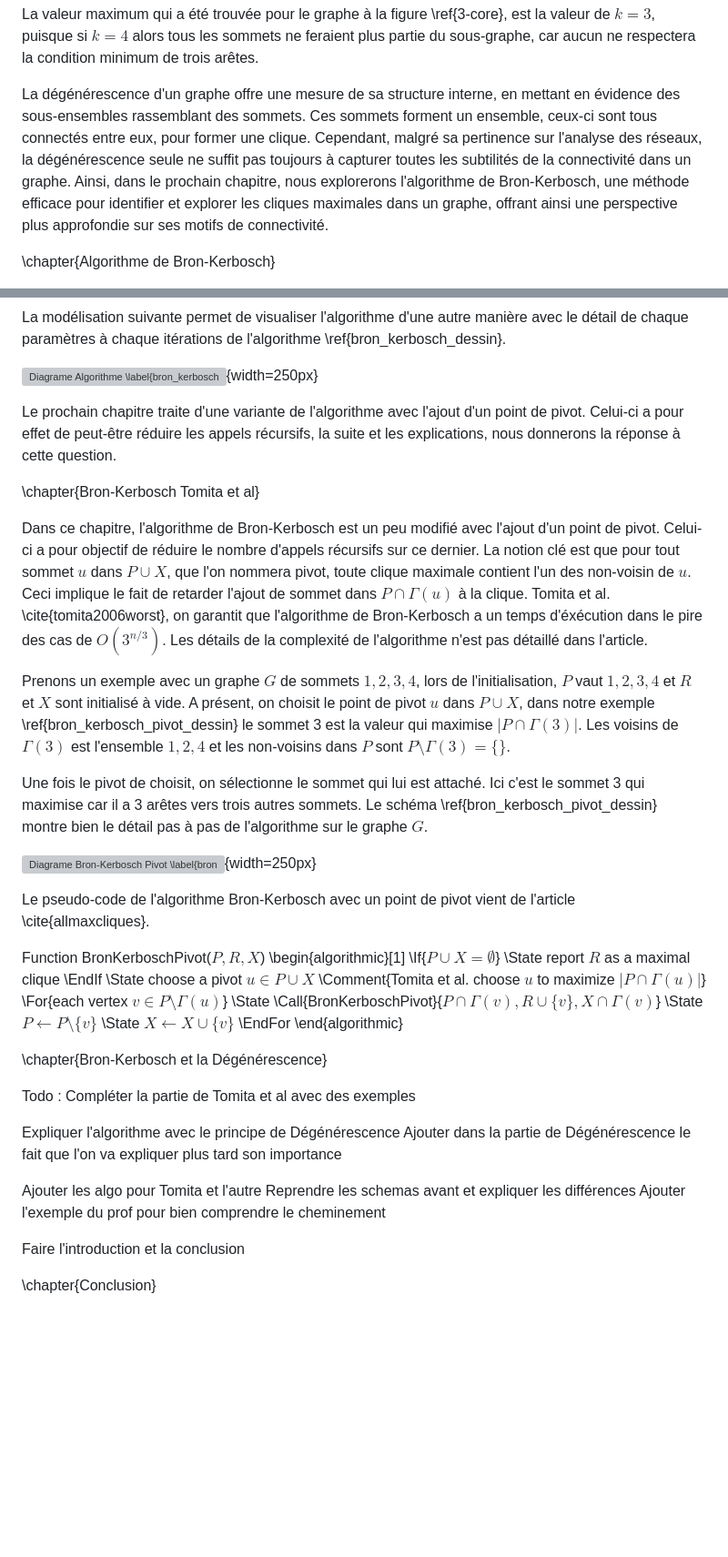
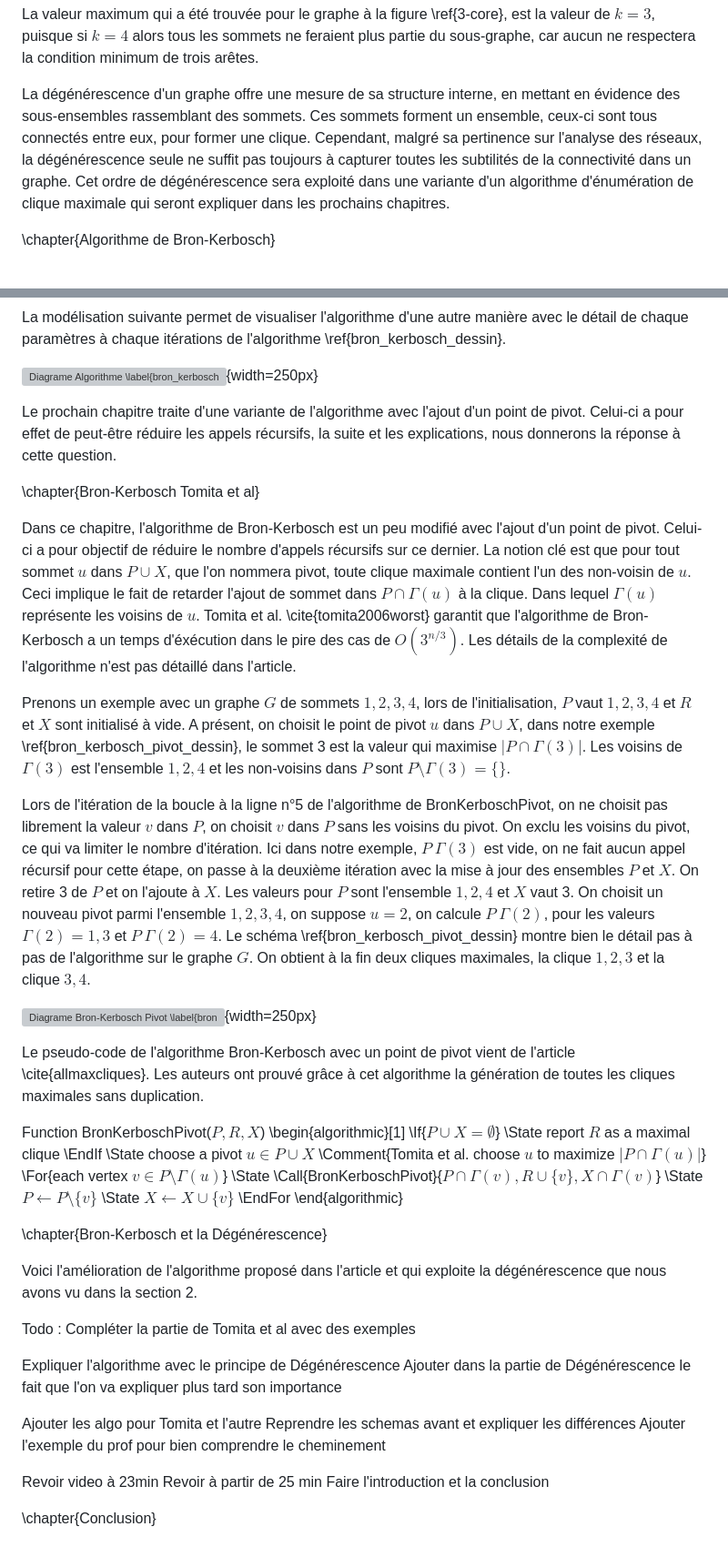
Before and after one commit to sebabal1/projet_lrs, a Markdown page: src/memoire-umons/umons_lrs.md, 2 parts joined by grey strips. Shown at 91% size. GitHub-like rendering; blank space fills up the shorter version; grey boxes are pictures that could not be loaded.

Commit message:
Pivot + images

```diff
--- a/src/memoire-umons/umons_lrs.md
+++ b/src/memoire-umons/umons_lrs.md
@@ -77,7 +77,7 @@ Pour une dégénérescence dans laquelle $k=3$, le graphe à la figure \ref{3-co
 
 La valeur maximum qui a été trouvée pour le graphe à la figure \ref{3-core}, est la valeur de $k=3$, puisque si $k=4$ alors tous les sommets ne feraient plus partie du sous-graphe, car aucun ne respectera la condition minimum de trois arêtes.
 
-La dégénérescence d'un graphe offre une mesure de sa structure interne, en mettant en évidence des sous-ensembles rassemblant des sommets. Ces sommets forment un ensemble, ceux-ci sont tous connectés entre eux, pour former une clique. Cependant, malgré sa pertinence sur l'analyse des réseaux, la dégénérescence seule ne suffit pas toujours à capturer toutes les subtilités de la connectivité dans un graphe. Ainsi, dans le prochain chapitre, nous explorerons l'algorithme de Bron-Kerbosch, une méthode efficace pour identifier et explorer les cliques maximales dans un graphe, offrant ainsi une perspective plus approfondie sur ses motifs de connectivité.
+La dégénérescence d'un graphe offre une mesure de sa structure interne, en mettant en évidence des sous-ensembles rassemblant des sommets. Ces sommets forment un ensemble, ceux-ci sont tous connectés entre eux, pour former une clique. Cependant, malgré sa pertinence sur l'analyse des réseaux, la dégénérescence seule ne suffit pas toujours à capturer toutes les subtilités de la connectivité dans un graphe. Cet ordre de dégénérescence sera exploité dans une variante d'un algorithme d'énumération de clique maximale qui seront expliquer dans les prochains chapitres.
 
 \chapter{Algorithme de Bron-Kerbosch}
 
@@ -133,9 +133,9 @@ Le prochain chapitre traite d'une variante de l'algorithme avec l'ajout d'un poi
 
 \chapter{Bron-Kerbosch Tomita et al}
 
-Dans ce chapitre, l'algorithme de Bron-Kerbosch est un peu modifié avec l'ajout d'un point de pivot. Celui-ci a pour objectif de réduire le nombre d'appels récursifs sur ce dernier. La notion clé est que pour tout sommet $u$ dans $P \cup X$, que l'on nommera pivot, toute clique maximale contient l'un des non-voisin de $u$. Ceci implique le fait de retarder l'ajout de sommet dans $P \cap \Gamma(u)$ à la clique. Tomita et al. \cite{tomita2006worst}, on garantit que l'algorithme de Bron-Kerbosch a un temps d'éxécution dans le pire des cas de $O(3^{n/3})$. Les détails de la complexité de l'algorithme n'est pas détaillé dans l'article.
+Dans ce chapitre, l'algorithme de Bron-Kerbosch est un peu modifié avec l'ajout d'un point de pivot. Celui-ci a pour objectif de réduire le nombre d'appels récursifs sur ce dernier. La notion clé est que pour tout sommet $u$ dans $P \cup X$, que l'on nommera pivot, toute clique maximale contient l'un des non-voisin de $u$. Ceci implique le fait de retarder l'ajout de sommet dans $P \cap \Gamma(u)$ à la clique. Dans lequel $\Gamma(u)$ représente les voisins de $u$. Tomita et al. \cite{tomita2006worst} garantit que l'algorithme de Bron-Kerbosch a un temps d'éxécution dans le pire des cas de $O(3^{n/3})$. Les détails de la complexité de l'algorithme n'est pas détaillé dans l'article.
 
-Prenons un exemple avec un graphe $G$ de sommets ${1,2,3,4}$, lors de l'initialisation, $P$ vaut ${1,2,3,4}$ et $R$ et $X$ sont initialisé à vide. A présent, on choisit le point de pivot $u$ dans $P \cup X$, dans notre exemple \ref{bron_kerbosch_pivot_dessin} le sommet 3 est la valeur qui maximise $\left| P \cap \Gamma(3) \right|$. Les voisins de $\Gamma(3)$ est l'ensemble ${1,2,4}$ et les non-voisins dans $P$ sont $P \setminus \Gamma(3) = \{\}$.
+Prenons un exemple avec un graphe $G$ de sommets ${1,2,3,4}$, lors de l'initialisation, $P$ vaut ${1,2,3,4}$ et $R$ et $X$ sont initialisé à vide. A présent, on choisit le point de pivot $u$ dans $P \cup X$, dans notre exemple \ref{bron_kerbosch_pivot_dessin}, le sommet 3 est la valeur qui maximise $\left| P \cap \Gamma(3) \right|$. Les voisins de $\Gamma(3)$ est l'ensemble ${1,2,4}$ et les non-voisins dans $P$ sont $P \setminus \Gamma(3) = \{\}$.
 
-Une fois le pivot de choisit, on sélectionne le sommet qui lui est attaché. Ici c'est le sommet 3 qui maximise car il a 3 arêtes vers trois autres sommets. Le schéma \ref{bron_kerbosch_pivot_dessin} montre bien le détail pas à pas de l'algorithme sur le graphe $G$.
+Lors de l'itération de la boucle à la ligne n°5 de l'algorithme de BronKerboschPivot, on ne choisit pas librement la valeur $v$ dans $P$, on choisit $v$ dans $P$ sans les voisins du pivot. On exclu les voisins du pivot, ce qui va limiter le nombre d'itération. Ici dans notre exemple, $P \ \Gamma(3)$ est vide, on ne fait aucun appel récursif pour cette étape, on passe à la deuxième itération avec la mise à jour des ensembles $P$ et $X$. On retire 3 de $P$ et on l'ajoute à $X$. Les valeurs pour $P$ sont l'ensemble ${1,2,4}$ et $X$ vaut 3. On choisit un nouveau pivot parmi l'ensemble ${1,2,3,4}$, on suppose $u = 2$, on calcule $P \ \Gamma(2)$, pour les valeurs $\Gamma(2) = {1,3}$ et $P \ \Gamma(2) = 4$. Le schéma \ref{bron_kerbosch_pivot_dessin} montre bien le détail pas à pas de l'algorithme sur le graphe $G$. On obtient à la fin deux cliques maximales, la clique ${1,2,3}$ et la clique ${3,4}$.
 
@@ -143,5 +143,5 @@ Une fois le pivot de choisit, on sélectionne le sommet qui lui est attaché. Ic
 
-Le pseudo-code de l'algorithme Bron-Kerbosch avec un point de pivot vient de l'article \cite{allmaxcliques}.
+Le pseudo-code de l'algorithme Bron-Kerbosch avec un point de pivot vient de l'article \cite{allmaxcliques}. Les auteurs ont prouvé grâce à cet algorithme la génération de toutes les cliques maximales sans duplication.
 
 Function BronKerboschPivot($P, R, X$)
 \begin{algorithmic}[1]
@@ -158,6 +158,7 @@ Function BronKerboschPivot($P, R, X$)
 
 \chapter{Bron-Kerbosch et la Dégénérescence}
 
+Voici l'amélioration de l'algorithme proposé dans l'article et qui exploite la dégénérescence que nous avons vu dans la section 2.
 
 
 Todo : Compléter la partie de Tomita et al avec des exemples
@@ -169,6 +170,8 @@ Ajouter les algo pour Tomita et l'autre
 Reprendre les schemas avant et expliquer les différences
 Ajouter l'exemple du prof pour bien comprendre le cheminement
 
+Revoir video à 23min
+Revoir à partir de 25 min
 Faire l'introduction et la conclusion
 
 \chapter{Conclusion}
```
Also changed, not shown: other parts of src/memoire-umons/umons_lrs.md (+2 -2 lines).
